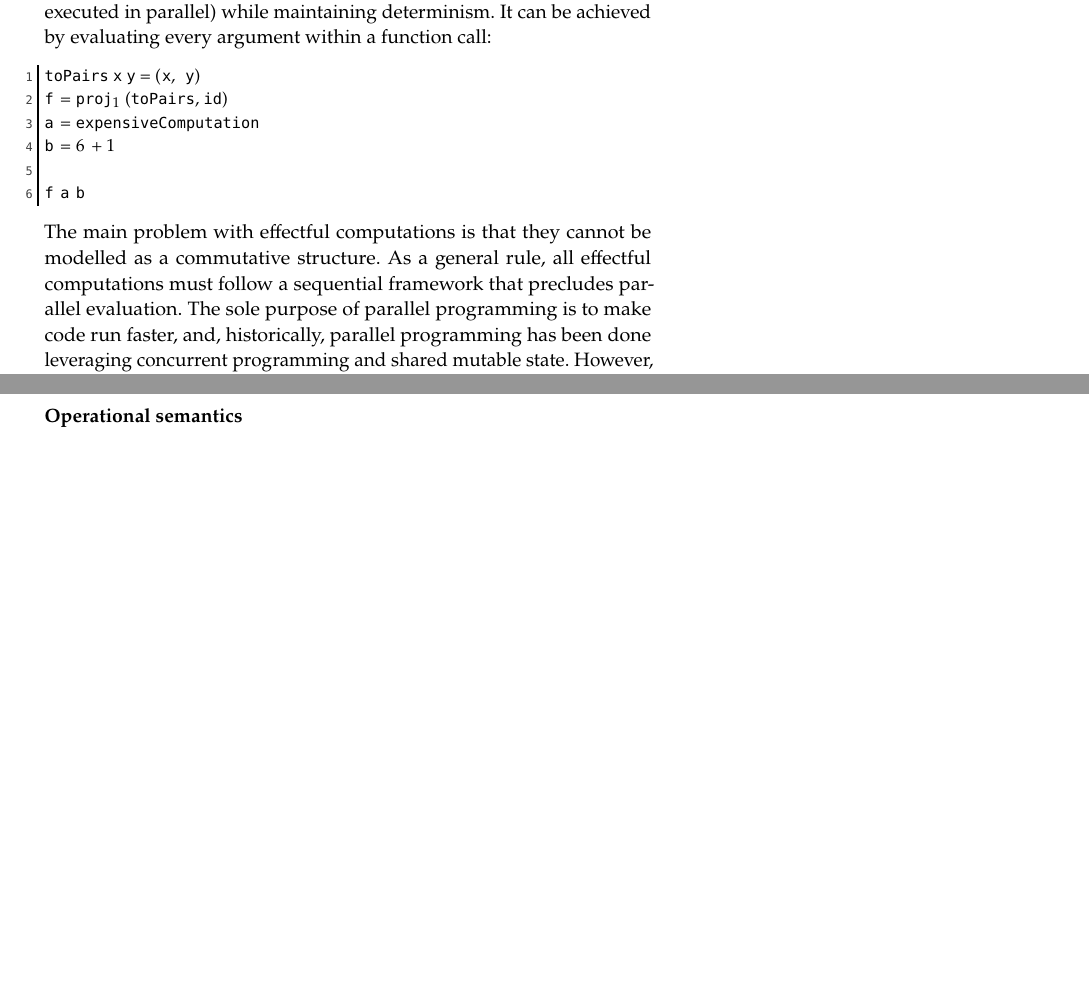
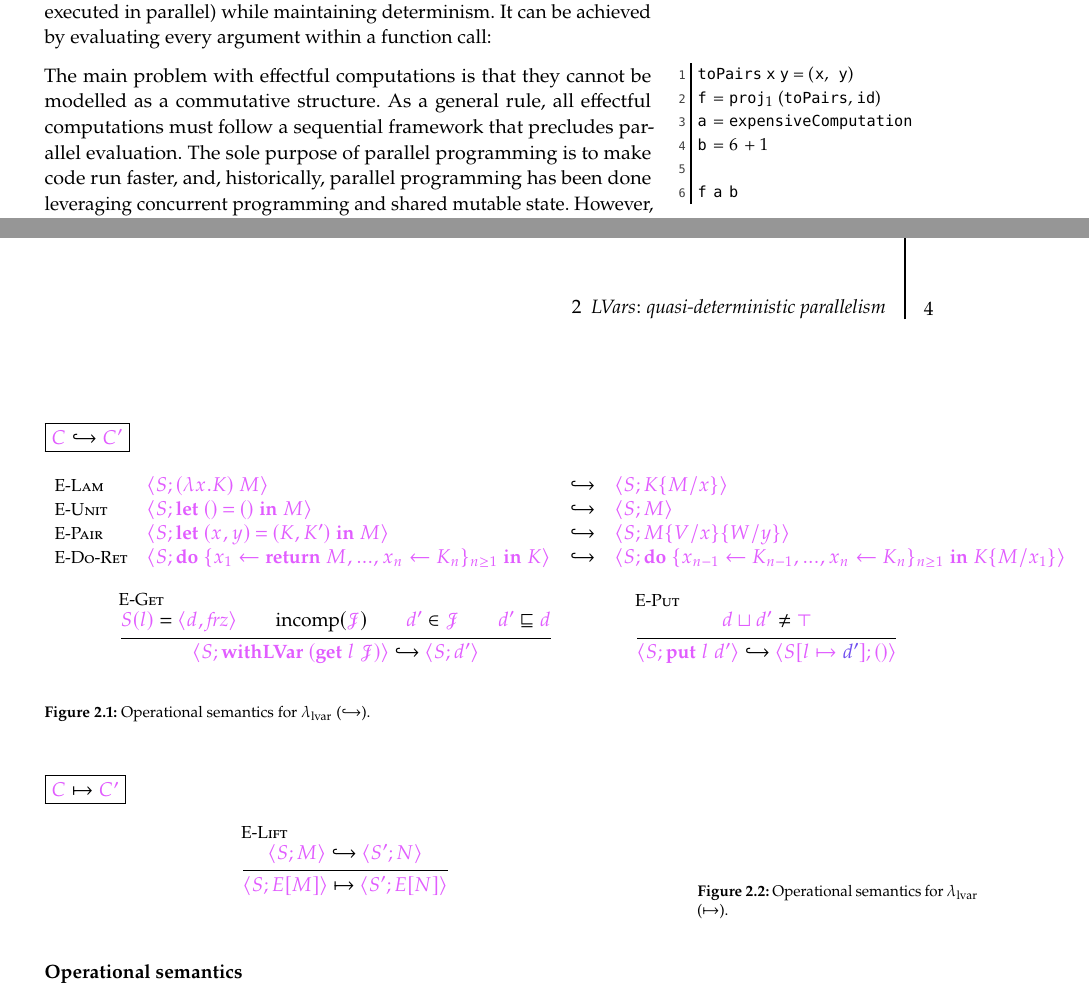
Before and after one commit to cyberglot/typed-lvar, a LaTeX book (doc/main.tex, which reads doc/chapters/introduction.tex, doc/styles/plt.sty): two parts of pages 2 and 5 of 6 before the commit and two parts of pages 2 and 5 of 8 after it, joined at a grey line, cut so that both start at the same text, the shorter picture padded with empty space. Compiled offline with pdfLaTeX.

Commit message:
add report format that compiles

```diff
--- a/doc/chapters/introduction.tex
+++ b/doc/chapters/introduction.tex
@@ -14,6 +14,7 @@
 
 Parallel programming presents itself as a challenge; it usually requires a deterministic execution, \ie the programmer expects to observe an equivalent outcome from her program in the parallel and in the sequential setting. Pure functional programs can be trivially parallelised (meaning, executed in parallel) while maintaining determinism. It can be achieved by evaluating every argument within a function call:
 
+\begin{marginfigure}
 \begin{lstlisting}[language=Haskell]
 toPairs x y = (x, y)
 f = proj$_1$ (toPairs, id)
--- a/doc/main.tex
+++ b/doc/main.tex
@@ -36,6 +36,7 @@
 ]{kaobook}
 
 % Set the language
+\usepackage[utf8]{inputenc}
 \usepackage[english]{babel} % Load characters and hyphenation
 \usepackage[english=british]{csquotes} % English quotes
 
--- a/doc/styles/plt.sty
+++ b/doc/styles/plt.sty
@@ -1,38 +1,33 @@
 \ProvidesPackage{styles/plt}
 
 %% Mathematical symbols
-\RequirePackage{stmaryrd}
-\RequirePackage{mathtools}
-\RequirePackage{textgreek}
-\RequirePackage{centernot}
-\RequirePackage{rotating}
+\usepackage{mathtools}
+\usepackage{textgreek}
+\usepackage{centernot}
+\usepackage{rotating}
 
 %% Useful for defining commands to use in text mode
-\RequirePackage{xspace}
+\usepackage{xspace}
 \newcommand{\lambdalvar}[0]{\ensuremath{\lambda_{\text{lvar}}}\xspace}
 \newcommand{\lambdalvish}[0]{\ensuremath{\lambda_{\text{lvish}}}\xspace}
 \newcommand{\typedlambdalvar}[0]{\ensuremath{\text{Typed }\lambda_{\text{lvar}}}\xspace}
 
 %% Theorems and inference rules
-\RequirePackage{mathpartir}
-\RequirePackage{thmtools}
-\RequirePackage{thm-restate}
+\usepackage{mathpartir}
+\usepackage{thm-restate}
 \newenvironment{case}[1]{\trivlist \item\relax\textbf{Case}~(#1).}{\endtrivlist}
 \newenvironment{subcase}[1]{\trivlist \item\relax\textbf{Subcase}~(#1).}{\endtrivlist}
 
-%% Landscape pages using \begin{landscape}\end{landscape}
-\RequirePackage{pdflscape}
-
 %% Colours
-\RequirePackage{styles/latexcolor}
+\usepackage{styles/latexcolor}
 
 %% Code
-\RequirePackage{listings}
-\RequirePackage{styles/lsthaskell}
+\usepackage{listings}
+\usepackage{styles/lsthaskell}
 
 %% Gotta have a todo command
-\RequirePackage{todonotes}
-% \RequirePackage{regexpatch}
+\usepackage{todonotes}
+% \usepackage{regexpatch}
 \makeatletter
 \xpatchcmd{\@todo}{\setkeys{todonotes}{#1}}{\setkeys{todonotes}{inline,#1}}{}{}
 \makeatother
@@ -63,7 +58,7 @@
 \DeclareMathOperator{\incomp}{incomp}
 
 %% Namespaces
-\RequirePackage{namespc}
+\usepackage{namespc}
 
 %% Namespace for lvars
 %% Open globally with \usingnamespace{lvar}, locally with \lvar{}
```
Also changed, not shown: doc/chapters/lvar.tex (+3 -3 lines), doc/chapters/typed-lvar.tex (+6 -5 lines), doc/Makefile, doc/chapters/introduction.tex (3 more changed lines), doc/main.tex (2 more changed lines).
